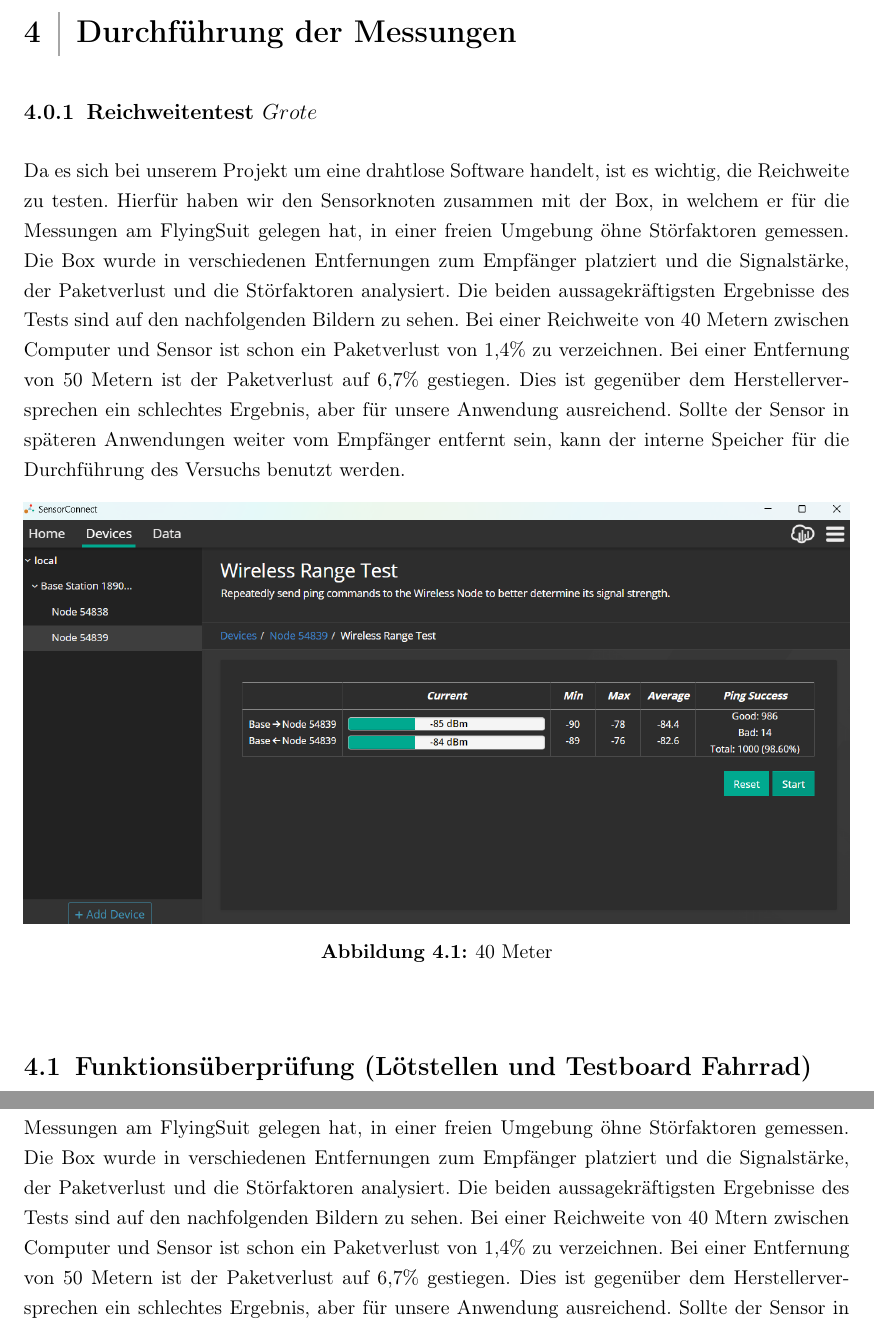
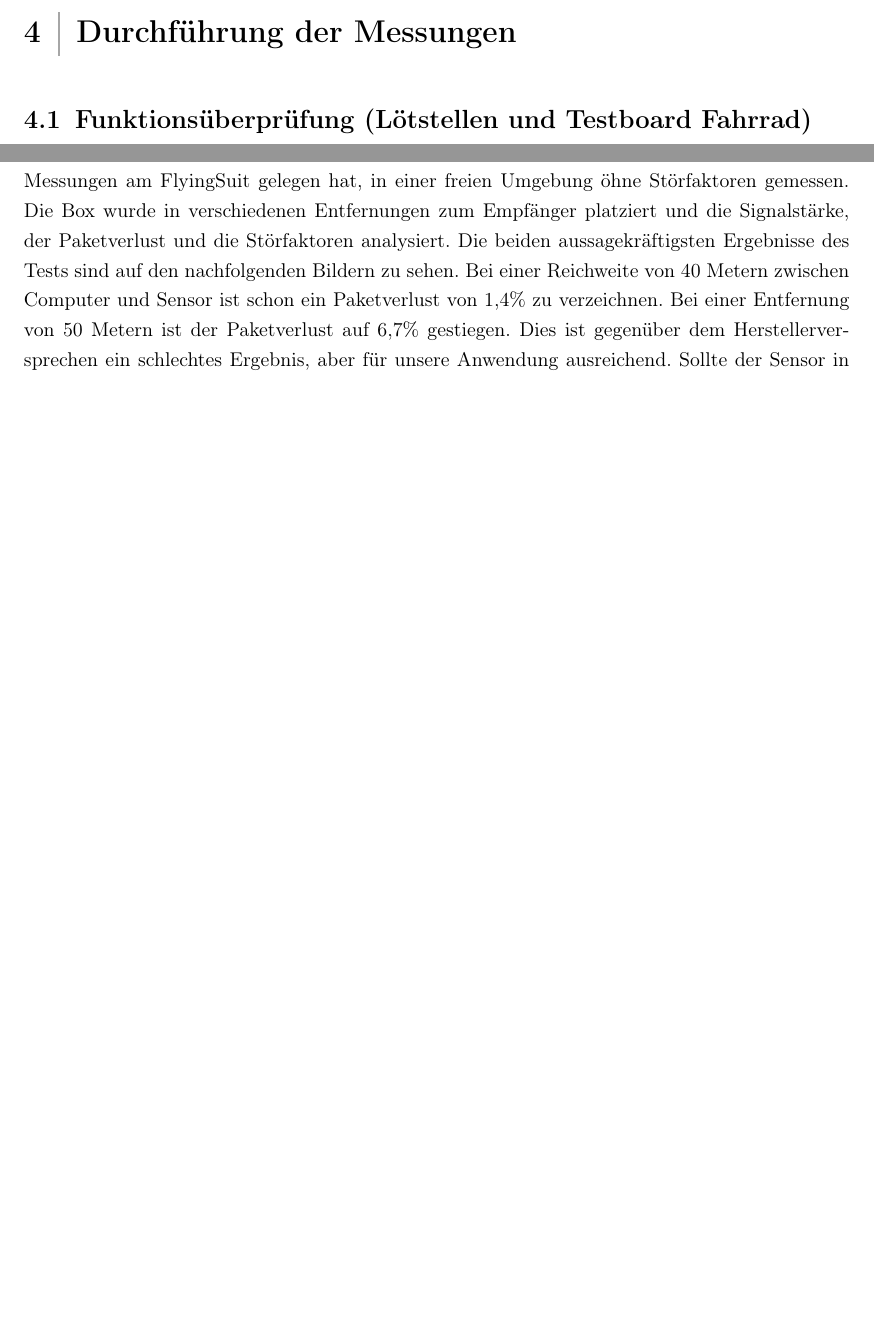
Before and after one commit to danielrmenzel/projektbericht, a LaTeX thesis (thesis.tex, which reads chapters/chapter4.tex): two parts of pages 41 and 43 of 75 before the commit and two parts of pages 41 and 42 of 74 after it, joined at a grey line, cut so that both start at the same text, the shorter picture padded with empty space. Compiled offline with pdfLaTeX.

Commit message:
final fixes

```diff
--- a/chapters/chapter4.tex
+++ b/chapters/chapter4.tex
@@ -1,12 +1,3 @@
 \chapter{Durchf\"uhrung der Messungen}
 
 %\section{Vorbereitung und Kalibrierung}
-\subsection{Reichweitentest \(Grote\)}
-
-Da es sich bei unserem Projekt um eine drahtlose Software handelt, ist es wichtig, die Reichweite zu testen. Hierfür haben wir den Sensorknoten zusammen mit der Box, in welchem er für die Messungen am FlyingSuit gelegen hat, in einer freien Umgebung öhne Störfaktoren gemessen. Die Box wurde in verschiedenen Entfernungen zum Empfänger platziert und die Signalstärke, der Paketverlust und die Störfaktoren analysiert. Die beiden aussagekräftigsten Ergebnisse des Tests sind auf den nachfolgenden Bildern zu sehen.
-Bei einer Reichweite von 40 Metern zwischen Computer und Sensor ist schon ein Paketverlust von 1,4\% zu verzeichnen. Bei einer Entfernung von 50 Metern ist der Paketverlust auf 6,7\% gestiegen. Dies ist gegenüber dem Herstellerversprechen ein schlechtes Ergebnis, aber für unsere Anwendung ausreichend. Sollte der Sensor in späteren Anwendungen weiter vom Empfänger entfernt sein, kann der interne Speicher für die Durchführung des Versuchs benutzt werden.
-
-\begin{figure}[h]
-    \begin{center}
-        \includegraphics[width=1\textwidth, keepaspectratio]{40m.png}
-        \caption[Reichweitentest 40 Meter]{40 Meter
@@ -23,6 +4,3 @@ Bei einer Reichweite von 40 Metern zwischen Computer und Sensor ist schon ein Pa
-        \label{fig:50m}
-    \end{center}
-\end{figure}
 
 
 \section{Funktions\"uberpr\"ufung (L\"otstellen und Testboard Fahrrad) \(Bellgardt, Menzel\)}
@@ -52,8 +30,9 @@ Um den Fehler einzugrenzen wurden daraufhin folgende Funktionstests durchgeführ
 %\subsection{Externe Shunt Kalibrierung (graues Ger\"at und Rechnung) \(Nerb, Ulit\)}
 %\subsection{Geometrische Kalibrierung (Biegebalken und Rechnung) (UN)}
 
-\subsection{Reichweitentest \(Grote\)}
+\clearpage
+\section{Reichweitentest \(Grote\)}
 
 Da es sich bei unserem Projekt um eine drahtlose Software handelt, ist es wichtig, die Reichweite zu testen. Hierfür haben wir den Sensorknoten zusammen mit der Box, in welchem er für die Messungen am FlyingSuit gelegen hat, in einer freien Umgebung öhne Störfaktoren gemessen. Die Box wurde in verschiedenen Entfernungen zum Empfänger platziert und die Signalstärke, der Paketverlust und die Störfaktoren analysiert. Die beiden aussagekräftigsten Ergebnisse des Tests sind auf den nachfolgenden Bildern zu sehen.
-Bei einer Reichweite von 40 Mtern zwischen Computer und Sensor ist schon ein Paketverlust von 1,4\% zu verzeichnen. Bei einer Entfernung von 50 Metern ist der Paketverlust auf 6,7\% gestiegen. Dies ist gegenüber dem Herstellerversprechen ein schlechtes Ergebnis, aber für unsere Anwendung ausreichend. Sollte der Sensor in späteren Anwendungen weiter vom Empfänger entfernt sein, kann der interne Speicher für die Durchführung des Versuchs benutzt werden.
+Bei einer Reichweite von 40 Metern zwischen Computer und Sensor ist schon ein Paketverlust von 1,4\% zu verzeichnen. Bei einer Entfernung von 50 Metern ist der Paketverlust auf 6,7\% gestiegen. Dies ist gegenüber dem Herstellerversprechen ein schlechtes Ergebnis, aber für unsere Anwendung ausreichend. Sollte der Sensor in späteren Anwendungen weiter vom Empfänger entfernt sein, kann der interne Speicher für die Durchführung des Versuchs benutzt werden.
 
```
Also changed, not shown: chapters/chapter4.tex (15 more changed lines).
